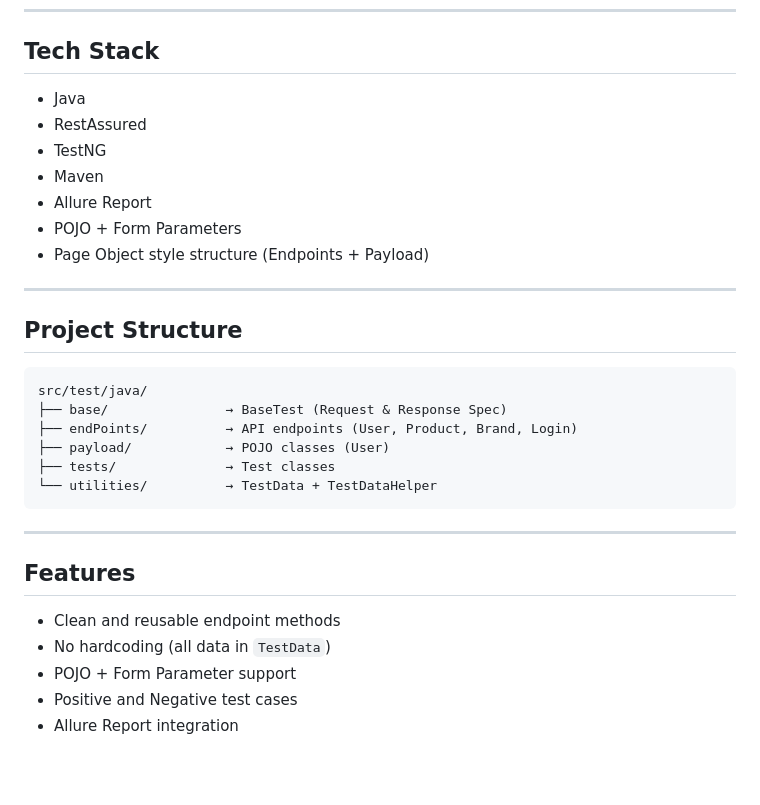
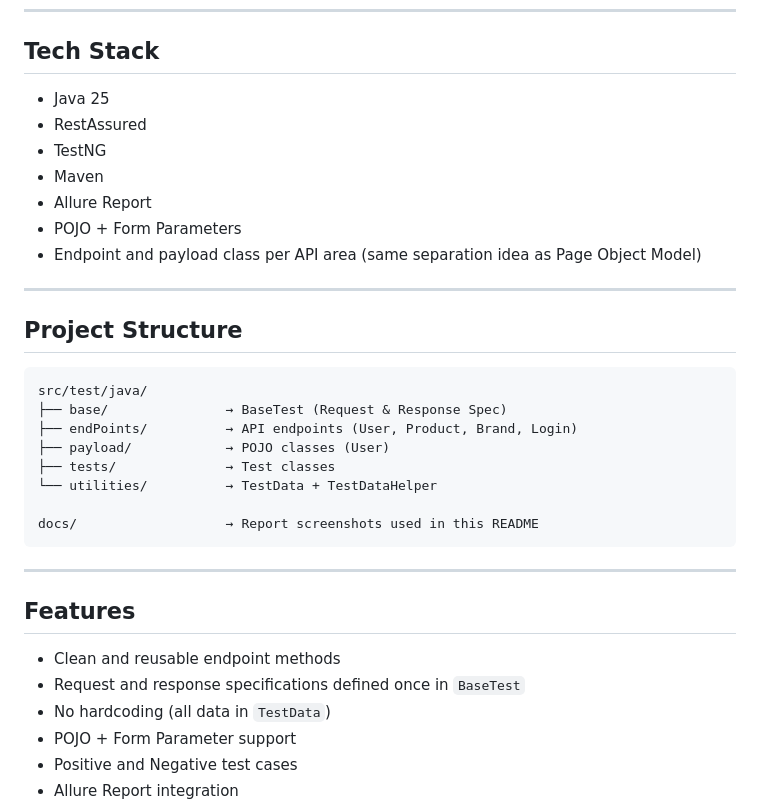
Before and after one commit to Omar-Monir/AutomationExercise-API-RestAssured, a Markdown page: README.md, the part around one of its changes. Rendered like a GitHub page; blank space fills up the shorter version.

````diff
--- a/README.md
+++ b/README.md
@@ -8,13 +8,13 @@ I built this framework to practice real-world API testing using **Java, RestAssu
 
 ## Tech Stack
 
-- Java
+- Java 25
 - RestAssured
 - TestNG
 - Maven
 - Allure Report
 - POJO + Form Parameters
-- Page Object style structure (Endpoints + Payload)
+- Endpoint and payload class per API area (same separation idea as Page Object Model)
 
 ---
 
@@ -26,6 +26,8 @@ src/test/java/
 ├── payload/            → POJO classes (User)
 ├── tests/              → Test classes
 └── utilities/          → TestData + TestDataHelper
+
+docs/                   → Report screenshots used in this README
 ```
 
 ---
@@ -33,6 +35,7 @@ src/test/java/
 ## Features
 
 - Clean and reusable endpoint methods
+- Request and response specifications defined once in `BaseTest`
 - No hardcoding (all data in `TestData`)
 - POJO + Form Parameter support
 - Positive and Negative test cases
````
Also changed, not shown: other parts of README.md (+27 -10 lines), docs/allure-report.png (added).
